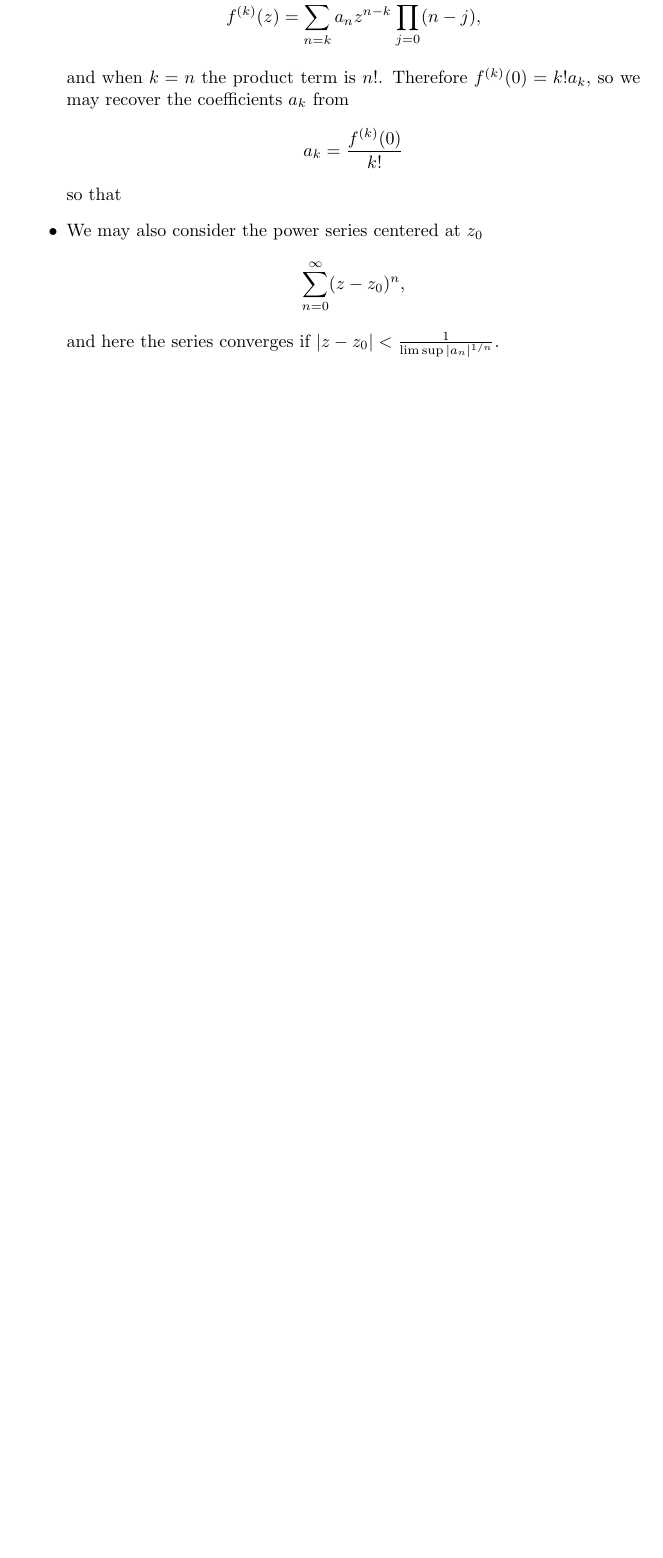
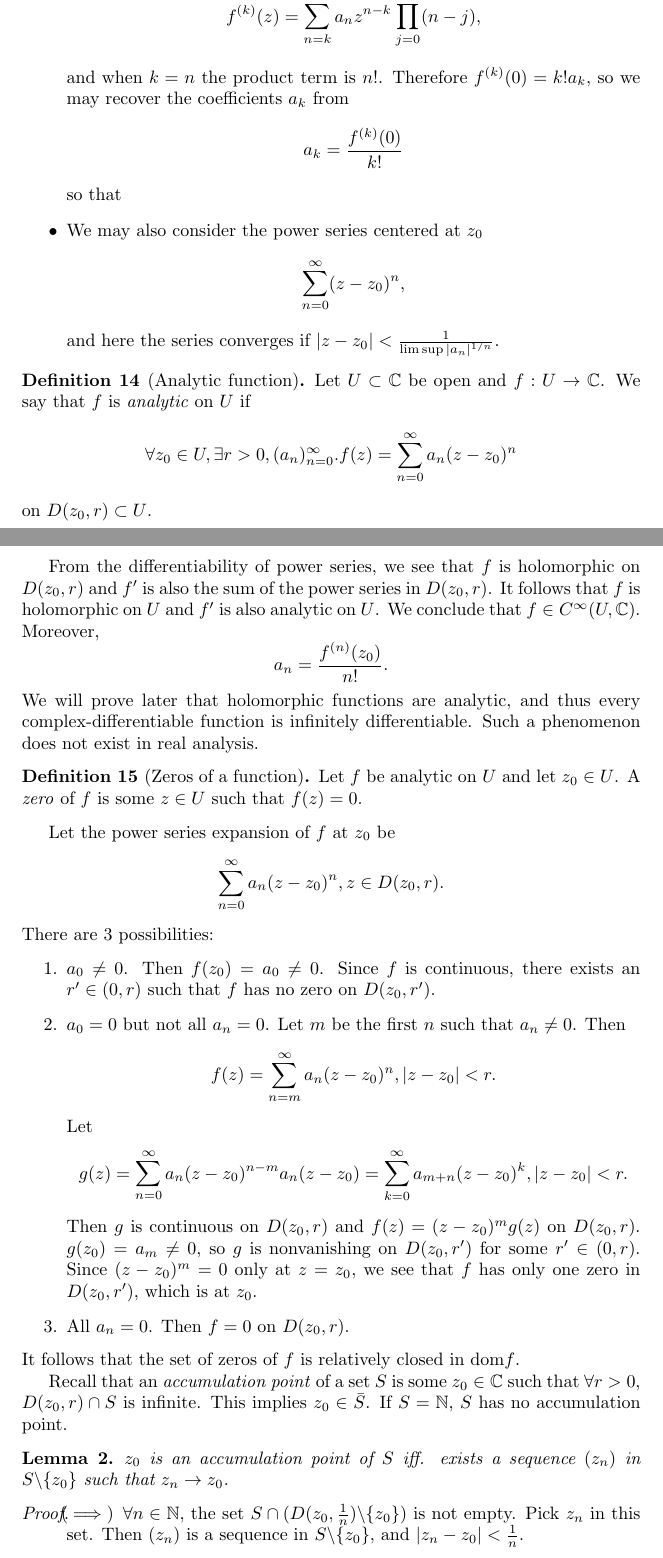
Before and after one commit to csboling/studies, a LaTeX thesis (msu/spring2015/math829/notes/notes.tex, which reads msu/spring2015/math829/notes/tex/analytic-functions.tex): part of page 16 of 16 before the commit and two parts of pages 17 and 18 of 20 after it, the two joined at a grey line, cut so that both start at the same text, the shorter picture padded with empty space. Compiled offline with pdfLaTeX.

Commit message:
new notes files on analyticity

```diff
--- /dev/null
+++ b/msu/spring2015/math829/notes/tex/analytic-functions.tex
@@ -0,0 +1,83 @@
+\begin{defn}[Analytic function]
+  Let $U \subset \mathbb{C}$ be open and $f : U \to \mathbb{C}$.
+  We say that $f$ is \emph{analytic} on $U$ if
+  $$
+  \forall z_0 \in U, \exists r > 0, (a_n)_{n=0}^\infty .
+  f(z) = \sum_{n=0}^\infty a_n (z - z_0)^n
+  $$
+  on $D(z_0, r) \subset U$.
+\end{defn}
+
+From the differentiability of power
+series, we see that $f$ is holomorphic on $D(z_0, r)$ and
+$f^\prime$ is also the sum of the power series in $D(z_0, r)$.
+It follows that $f$ is holomorphic on $U$ and $f^\prime$ is also
+analytic on $U$. We conclude that
+$f \in C^\infty(U, \mathbb{C})$. Moreover,
+$$
+a_n = \frac{f^{(n)}(z_0)}{n!}.
+$$
+We will prove later that holomorphic functions are analytic,
+and thus every complex-differentiable function is infinitely
+differentiable. Such a phenomenon does not exist in real analysis.
+
+\begin{defn}[Zeros of a function]
+Let $f$ be analytic on $U$ and let $z_0 \in U$. A
+\emph{zero} of $f$ is some $z \in U$ such that $f(z) = 0$.
+\end{defn}
+
+Let the power series expansion of $f$ at $z_0$ be
+$$
+\sum_{n=0}^\infty a_n (z - z_0)^n, z \in D(z_0, r).
+$$
+There are 3 possibilities:
+\begin{enumerate}
+  \item{
+    $a_0 \neq 0$. Then $f(z_0) = a_0 \neq 0$. Since $f$ is
+    continuous, there exists an $r^\prime \in (0, r)$ such that
+    $f$ has no zero on $D(z_0, r^\prime)$.
+  }
+  \item{
+    $a_0 = 0$ but not all $a_n = 0$. Let $m$ be the first
+    $n$ such that $a_n \neq 0$. Then
+    $$
+    f(z) = \sum_{n=m}^\infty a_n (z - z_0)^n, |z - z_0| < r.
+    $$
+    Let
+    $$
+    g(z) = \sum_{n=0}^\infty a_n (z - z_0)^{n - m} a_n (z - z_0)
+         = \sum_{k=0}^\infty a_{m+n} (z - z_0)^k, |z - z_0| < r.
+    $$
+    Then $g$ is continuous on $D(z_0, r)$ and
+    $f(z) = (z - z_0)^m g(z)$ on $D(z_0, r)$.
+    $g(z_0) = a_m \neq 0$, so $g$ is nonvanishing on $D(z_0, r^\prime)$
+    for some $r^\prime \in (0, r)$. Since $(z - z_0)^m = 0$ only at
+    $z = z_0$, we see that $f$ has only one zero in
+    $D(z_0, r^\prime)$, which is at $z_0$.
+  }
+  \item{
+    All $a_n = 0$. Then $f = 0$ on $D(z_0, r)$.
+  }
+\end{enumerate}
+It follows that the set of zeros of $f$ is relatively closed in
+$\mathrm{dom} f$.
+
+Recall that an \emph{accumulation point} of a set $S$ is some
+$z_0 \in \mathbb{C}$ such that $\forall r > 0$,
+$D(z_0, r) \cap S$ is infinite. This implies $z_0 \in \bar{S}$.
+If $S = \mathbb{N}$, $S$ has no accumulation point.
+
+\begin{lemma}
+  $z_0$ is an accumulation point of $S$ iff. exists a
+  sequence $(z_n)$ in $S \backslash \{ z_0 \}$ such that $z_n \to z_0$.
+\end{lemma}
+
+\begin{proof}
+  \begin{itemize}
+    \item[($\implies$)]{
+      $\forall n \in \mathbb{N}$, the set
+      $S \cap (D(z_0, \frac{1}{n}) \backslash \{ z_0 \})$ is not empty.
+      Pick $z_n$ in this set. Then $(z_n)$ is a sequence in
+      $S \backslash \{z_0\}$, and $|z_n - z_0| < \frac{1}{n}$.
+    }
+    \item[($\impliedby$)]{
```
Also changed, not shown: msu/spring2015/math829/notes/notes.tex (+3 -0 lines), msu/spring2015/math829/notes/tex/analytic-functions.tex (85 more changed lines).
